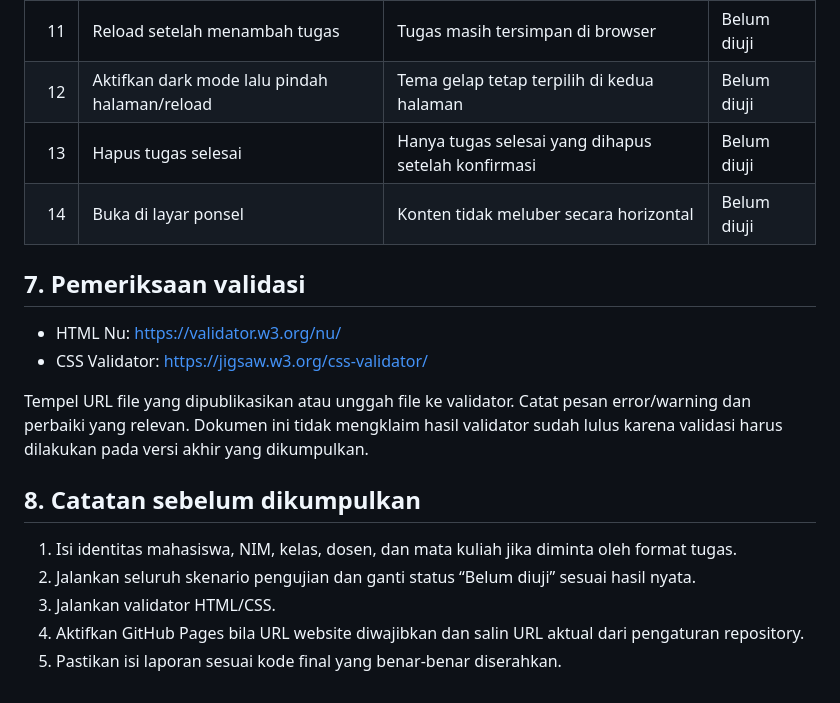
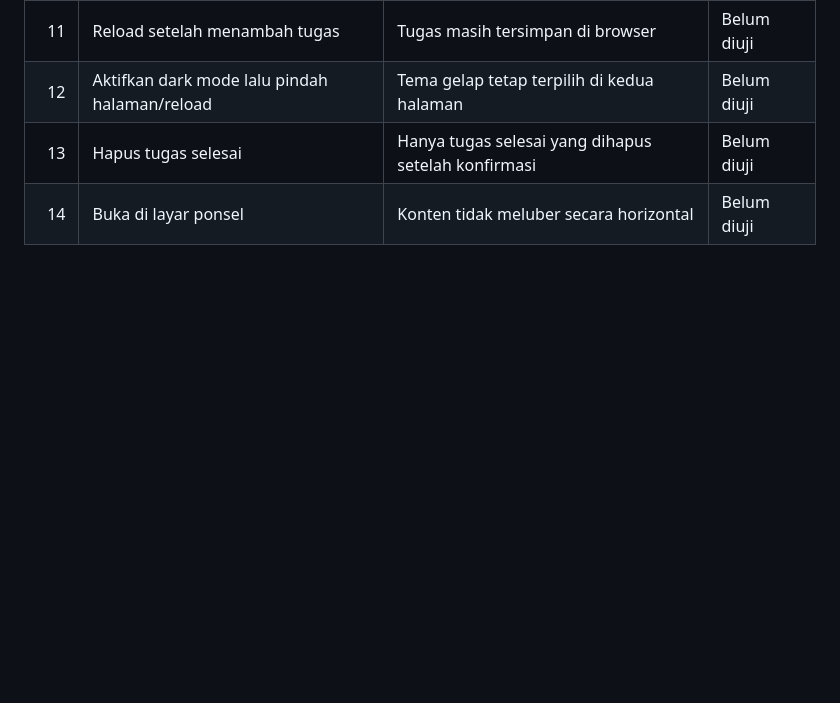
Before and after one commit to Pilgrimmzz/UTS, a Markdown page: Dokumentasi_Kodingan_dan_SRS.md, the part around the change. Rendered like a GitHub page; blank space fills up the shorter version.

```diff
--- a/Dokumentasi_Kodingan_dan_SRS.md
+++ b/Dokumentasi_Kodingan_dan_SRS.md
@@ -65,16 +65,3 @@ Catat hasil aktual pada kolom terakhir setelah setiap skenario benar-benar diuji
 | 12 | Aktifkan dark mode lalu pindah halaman/reload | Tema gelap tetap terpilih di kedua halaman | Belum diuji |
 | 13 | Hapus tugas selesai | Hanya tugas selesai yang dihapus setelah konfirmasi | Belum diuji |
 | 14 | Buka di layar ponsel | Konten tidak meluber secara horizontal | Belum diuji |
-
-## 7. Pemeriksaan validasi
-- HTML Nu: https://validator.w3.org/nu/
-- CSS Validator: https://jigsaw.w3.org/css-validator/
-
-Tempel URL file yang dipublikasikan atau unggah file ke validator. Catat pesan error/warning dan perbaiki yang relevan. Dokumen ini tidak mengklaim hasil validator sudah lulus karena validasi harus dilakukan pada versi akhir yang dikumpulkan.
-
-## 8. Catatan sebelum dikumpulkan
-1. Isi identitas mahasiswa, NIM, kelas, dosen, dan mata kuliah jika diminta oleh format tugas.
-2. Jalankan seluruh skenario pengujian dan ganti status “Belum diuji” sesuai hasil nyata.
-3. Jalankan validator HTML/CSS.
-4. Aktifkan GitHub Pages bila URL website diwajibkan dan salin URL aktual dari pengaturan repository.
-5. Pastikan isi laporan sesuai kode final yang benar-benar diserahkan.
```
